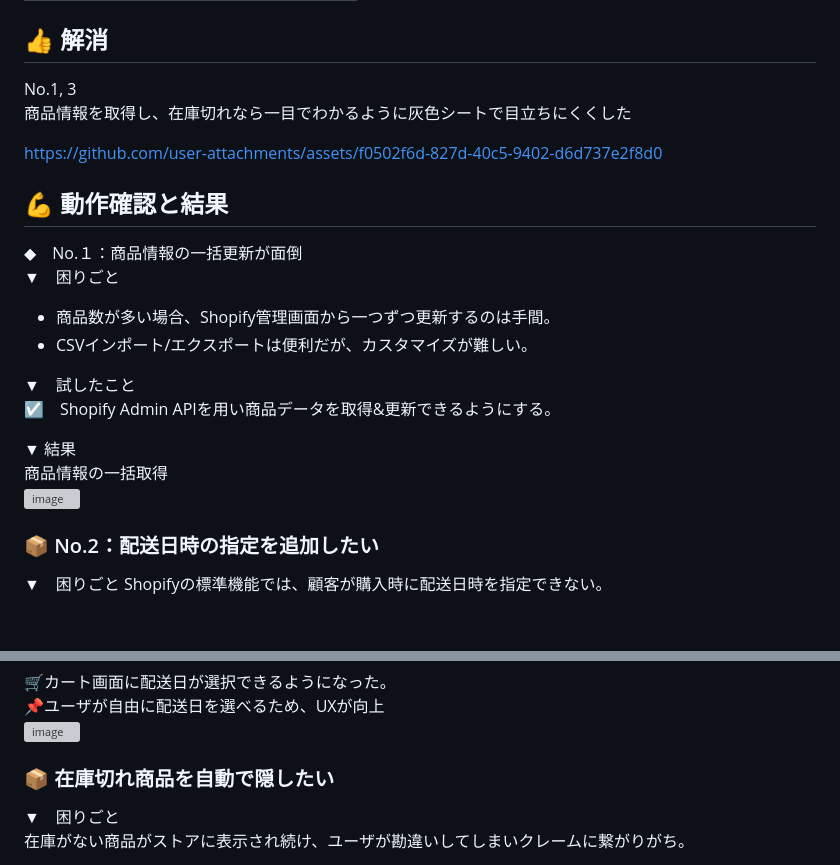
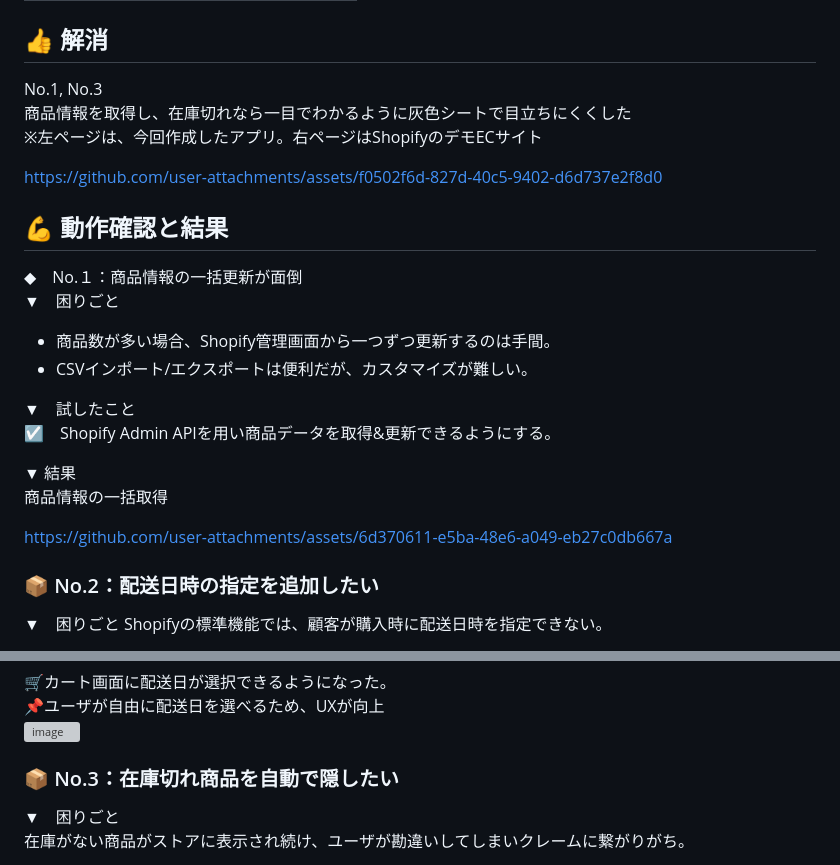
Before and after one commit to Rattuti/shopify-product-sync_00, a Markdown page: README.md, 2 parts joined by grey strips. Rendered like a GitHub page; blank space fills up the shorter version; grey boxes are pictures that could not be loaded.

```diff
--- a/README.md
+++ b/README.md
@@ -11,10 +11,12 @@ ECサイトの構築で「こんな機能があれば、もっと便利だろう
 |4|レポート機能が物足りない|
 
 ## 👍️ 解消
-No.1, 3
+No.1, No.3
 商品情報を取得し、在庫切れなら一目でわかるように灰色シートで目立ちにくくした
+※左ページは、今回作成したアプリ。右ページはShopifyのデモECサイト
 
 https://github.com/user-attachments/assets/f0502f6d-827d-40c5-9402-d6d737e2f8d0
+
 
 
 ## 💪 動作確認と結果
@@ -28,7 +30,8 @@ https://github.com/user-attachments/assets/f0502f6d-827d-40c5-9402-d6d737e2f8d0
 
 ▼ 結果
 商品情報の一括取得
-![image](https://github.com/user-attachments/assets/60eac71e-6ae6-4fac-ac3d-c6dafc420550)
+
+https://github.com/user-attachments/assets/6d370611-e5ba-48e6-a049-eb27c0db667a
 
 
 
@@ -57,7 +60,7 @@ Path：　sections / </>cart-notification-product.liquid
 📌ユーザが自由に配送日を選べるため、UXが向上
 ![image](https://github.com/user-attachments/assets/02f698b3-39ed-4802-bba1-924244fa420d)
 
-### 📦️ 在庫切れ商品を自動で隠したい
+### 📦️ No.3：在庫切れ商品を自動で隠したい
 ▼　困りごと
 在庫がない商品がストアに表示され続け、ユーザが勘違いしてしまいクレームに繋がりがち。
 
```
